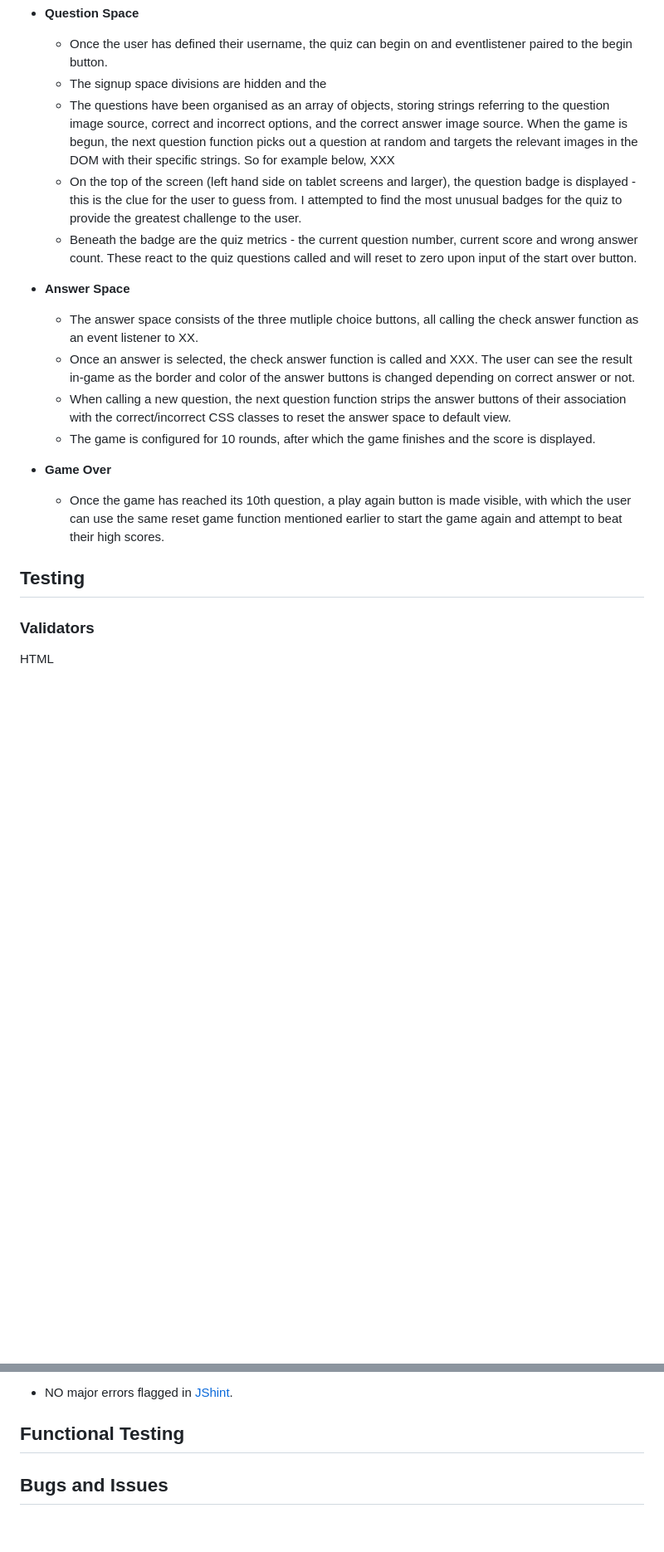
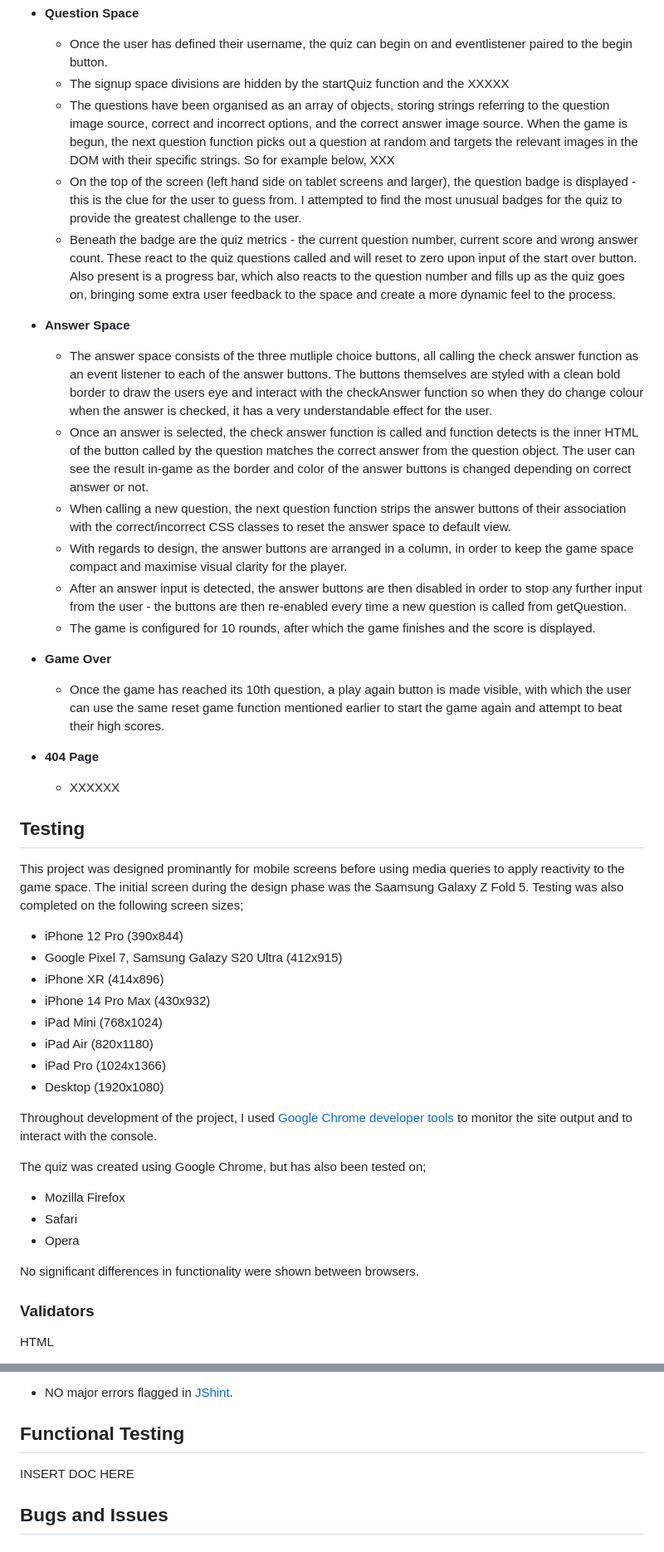
Before and after one commit to AlbaXIII/thegood-thebadge-theugly, a Markdown page: README.md, 2 parts joined by grey strips. Shown at 83% size. Rendered like a GitHub page; blank space fills up the shorter version.

Commit message:
docs - continued README

```diff
--- a/README.md
+++ b/README.md
@@ -28,22 +28,48 @@ With that in mind, the design philosophy would be to create a intiutive, clean a
 
 * __Question Space__
     * Once the user has defined their username, the quiz can begin on and eventlistener paired to the begin button.
-    * The signup space divisions are hidden and the
+    * The signup space divisions are hidden by the startQuiz function and the XXXXX
     * The questions have been organised as an array of objects, storing strings referring to the question image source, correct and incorrect options, and the correct answer image source. When the game is begun, the next question function picks out a question at random and targets the relevant images in the DOM with their specific strings. So for example below, XXX
     * On the top of the screen (left hand side on tablet screens and larger), the question badge is displayed - this is the clue for the user to guess from. I attempted to find the most unusual badges for the quiz to provide the greatest challenge to the user.
-    * Beneath the badge are the quiz metrics - the current question number, current score and wrong answer count. These react to the quiz questions called and will reset to zero upon input of the start over button.
+    * Beneath the badge are the quiz metrics - the current question number, current score and wrong answer count. These react to the quiz questions called and will reset to zero upon input of the start over button. Also present is a progress bar, which also reacts to the question number and fills up as the quiz goes on, bringing some extra user feedback to the space and create a more dynamic feel to the process.
 
 * __Answer Space__
-    * The answer space consists of the three mutliple choice buttons, all calling the check answer function as an event listener to XX.
-    * Once an answer is selected, the check answer function is called and XXX. The user can see the result in-game as the border and color of the answer buttons is changed depending on correct answer or not.
+    * The answer space consists of the three mutliple choice buttons, all calling the check answer function as an event listener to each of the answer buttons. The buttons themselves are styled with a clean bold border to draw the users eye and interact with the checkAnswer function so when they do change colour when the answer is checked, it has a very understandable effect for the user.
+    * Once an answer is selected, the check answer function is called and function detects is the inner HTML of the button called by the question matches the correct answer from the question object. The user can see the result in-game as the border and color of the answer buttons is changed depending on correct answer or not.
     * When calling a new question, the next question function strips the answer buttons of their association with the correct/incorrect CSS classes to reset the answer space to default view.
+    * With regards to design, the answer buttons are arranged in a column, in order to keep the game space compact and maximise visual clarity for the player.
+    * After an answer input is detected, the answer buttons are then disabled in order to stop any further input from the user - the buttons are then re-enabled every time a new question is called from getQuestion.
     * The game is configured for 10 rounds, after which the game finishes and the score is displayed.
 
 * __Game Over__
     * Once the game has reached its 10th question, a play again button is made visible, with which the user can use the same reset game function mentioned earlier to start the game again and attempt to beat their high scores.
 
+* __404 Page__
+    * XXXXXX
+
 
 ## Testing
+
+This project was designed prominantly for mobile screens before using media queries to apply reactivity to the game space. The initial screen during the design phase was the Saamsung Galaxy Z Fold 5. Testing was also completed on the following screen sizes;
+
+* iPhone 12 Pro (390x844)
+* Google Pixel 7, Samsung Galazy S20 Ultra (412x915)
+* iPhone XR (414x896)
+* iPhone 14 Pro Max (430x932)
+* iPad Mini (768x1024)
+* iPad Air (820x1180)
+* iPad Pro (1024x1366)
+* Desktop (1920x1080)
+
+Throughout development of the project, I used [Google Chrome developer tools](https://developer.chrome.com/docs/devtools) to monitor the site output and to interact with the console.
+
+The quiz was created using Google Chrome, but has also been tested on;
+
+* Mozilla Firefox
+* Safari
+* Opera
+
+No significant differences in functionality were shown between browsers.
 
 ### Validators
 
@@ -58,6 +84,8 @@ JavaScript
 
 ## Functional Testing
 
+INSERT DOC HERE
+
 ## Bugs and Issues
 
 ### Development
```
Also changed, not shown: other parts of README.md (+27 -4 lines).
